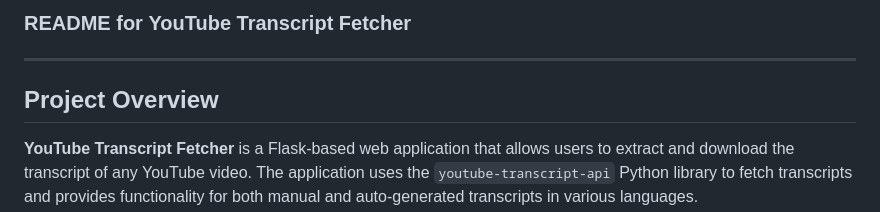
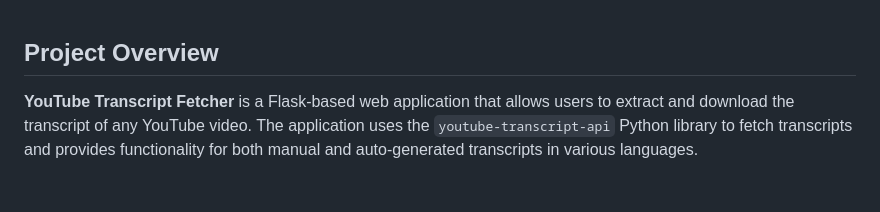
Before and after one commit to usama7871/YouTube-Transcript-Fetcher, a Markdown page: readme.md, the part around the change. Drawn GitHub-style; blank space fills up the shorter version.

```diff
--- a/readme.md
+++ b/readme.md
@@ -1,7 +1,3 @@
-### README for **YouTube Transcript Fetcher**
-
----
-
 ## Project Overview
 
 **YouTube Transcript Fetcher** is a Flask-based web application that allows users to extract and download the transcript of any YouTube video. The application uses the `youtube-transcript-api` Python library to fetch transcripts and provides functionality for both manual and auto-generated transcripts in various languages.
```
